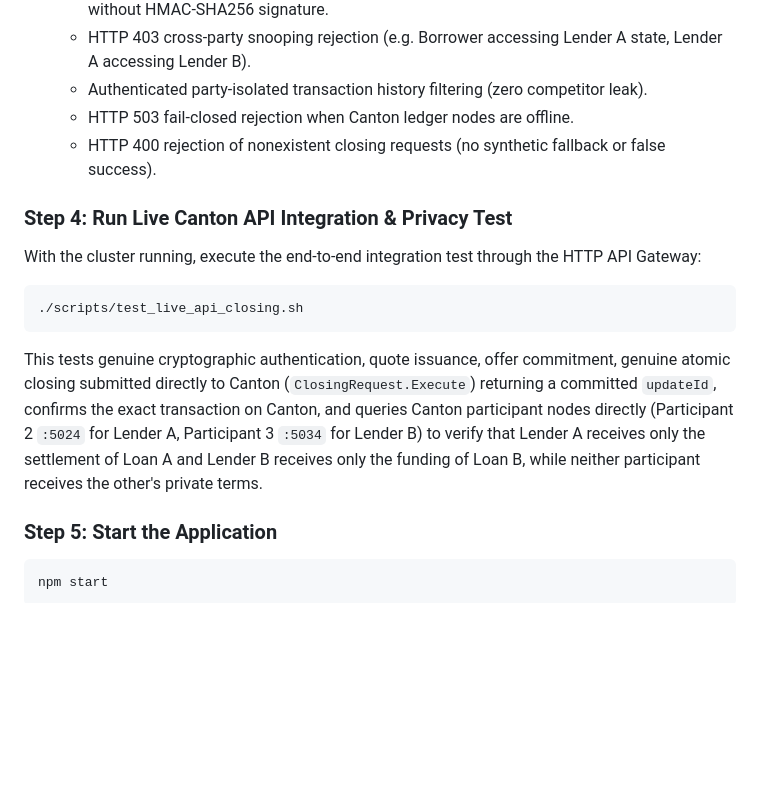
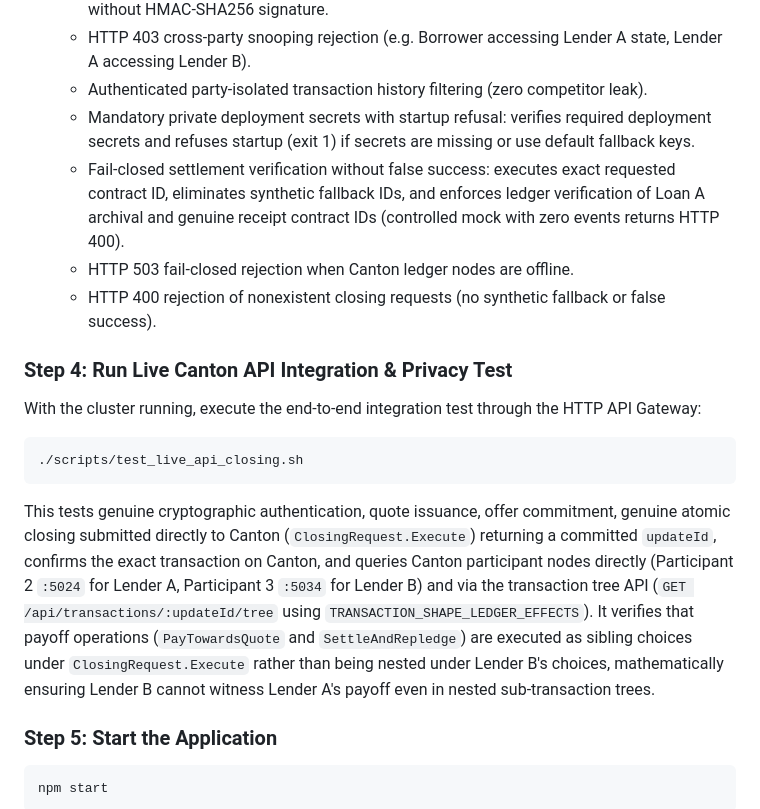
Before and after one commit to intelliDean/refcanton, a Markdown page: README.md, the part around one of its changes. Rendered like a GitHub page; blank space fills up the shorter version.

````diff
--- a/README.md
+++ b/README.md
@@ -159,6 +160,8 @@ npm test
   - Rejection of forged `Bearer admin` backdoor and caller-selected `X-Party-Id` spoofing without HMAC-SHA256 signature.
   - HTTP 403 cross-party snooping rejection (e.g. Borrower accessing Lender A state, Lender A accessing Lender B).
   - Authenticated party-isolated transaction history filtering (zero competitor leak).
+  - Mandatory private deployment secrets with startup refusal: verifies required deployment secrets and refuses startup (exit 1) if secrets are missing or use default fallback keys.
+  - Fail-closed settlement verification without false success: executes exact requested contract ID, eliminates synthetic fallback IDs, and enforces ledger verification of Loan A archival and genuine receipt contract IDs (controlled mock with zero events returns HTTP 400).
   - HTTP 503 fail-closed rejection when Canton ledger nodes are offline.
   - HTTP 400 rejection of nonexistent closing requests (no synthetic fallback or false success).
 
@@ -167,7 +170,7 @@ With the cluster running, execute the end-to-end integration test through the HT
 ```bash
 ./scripts/test_live_api_closing.sh
 ```
-This tests genuine cryptographic authentication, quote issuance, offer commitment, genuine atomic closing submitted directly to Canton (`ClosingRequest.Execute`) returning a committed `updateId`, confirms the exact transaction on Canton, and queries Canton participant nodes directly (Participant 2 `:5024` for Lender A, Participant 3 `:5034` for Lender B) to verify that Lender A receives only the settlement of Loan A and Lender B receives only the funding of Loan B, while neither participant receives the other's private terms.
+This tests genuine cryptographic authentication, quote issuance, offer commitment, genuine atomic closing submitted directly to Canton (`ClosingRequest.Execute`) returning a committed `updateId`, confirms the exact transaction on Canton, and queries Canton participant nodes directly (Participant 2 `:5024` for Lender A, Participant 3 `:5034` for Lender B) and via the transaction tree API (`GET /api/transactions/:updateId/tree` using `TRANSACTION_SHAPE_LEDGER_EFFECTS`). It verifies that payoff operations (`PayTowardsQuote` and `SettleAndRepledge`) are executed as sibling choices under `ClosingRequest.Execute` rather than being nested under Lender B's choices, mathematically ensuring Lender B cannot witness Lender A's payoff even in nested sub-transaction trees.
 
 ### Step 5: Start the Application
 ```bash
````
Also changed, not shown: other parts of README.md (+20 -3 lines).
